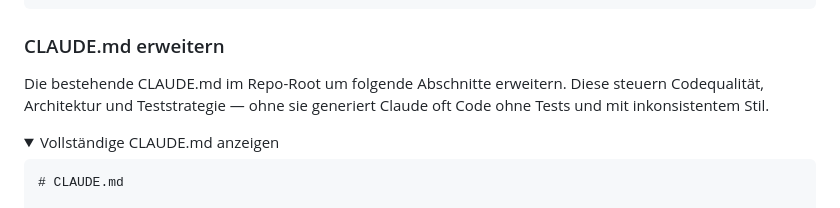
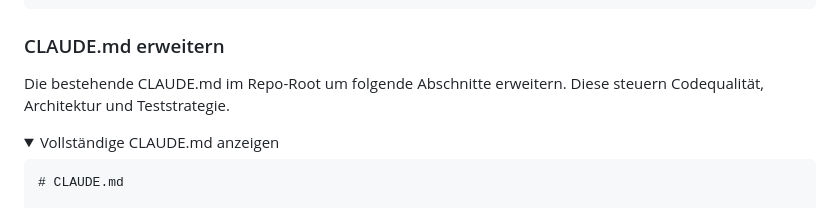
Before and after one commit to Pikktee/schnappster, a Markdown page: docs/jahresplaner-stack.md, the part around the change. GitHub-like rendering; folded sections open.

Commit message:
docs: trim CLAUDE.md description
https://claude.ai/code/session_01GonNFuHNfsovUQD68Hq8A3

```diff
--- a/docs/jahresplaner-stack.md
+++ b/docs/jahresplaner-stack.md
@@ -110,8 +110,7 @@ Kompensiert Wissenslücken bei neuen Libraries. Claude holt gezielt aktuelle Dok
 ### CLAUDE.md erweitern
 
 Die bestehende CLAUDE.md im Repo-Root um folgende Abschnitte erweitern.
-Diese steuern Codequalität, Architektur und Teststrategie — ohne sie
-generiert Claude oft Code ohne Tests und mit inkonsistentem Stil.
+Diese steuern Codequalität, Architektur und Teststrategie.
 
 <details>
 <summary>Vollständige CLAUDE.md anzeigen</summary>
```
